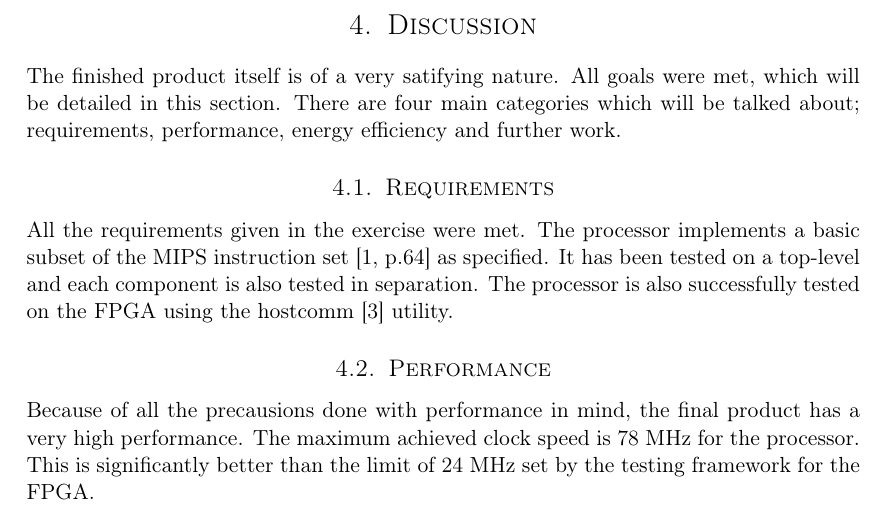
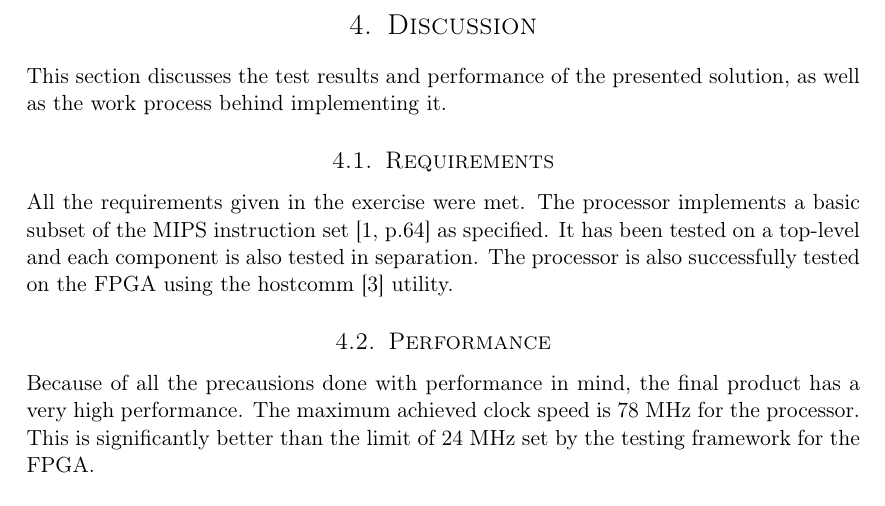
Before and after one commit to cristeahub/dmkonst, a LaTeX document (report-ex1/report.tex, which reads report-ex1/discussion/discussion.tex): part of page 13 of 17, cut so that both start at the same text. Compiled offline with pdfLaTeX.

Commit message:
discussion intro

```diff
--- a/report-ex1/discussion/discussion.tex
+++ b/report-ex1/discussion/discussion.tex
@@ -10,10 +10,9 @@
 %       4. Discussion
 %       4.1 Req
 %       synes det er bedre om det er noe i mellom der
-The finished product itself is of a very satifying nature.
-All goals were met, which will be detailed in this section.
-There are four main categories which will be talked about;
-requirements, performance, energy efficiency and further work.
+
+This section discusses the test results and performance of the presented solution,
+as well as the work process behind implementing it.
 
 \subsection{Requirements}
 All the requirements given in the exercise were met.
```
